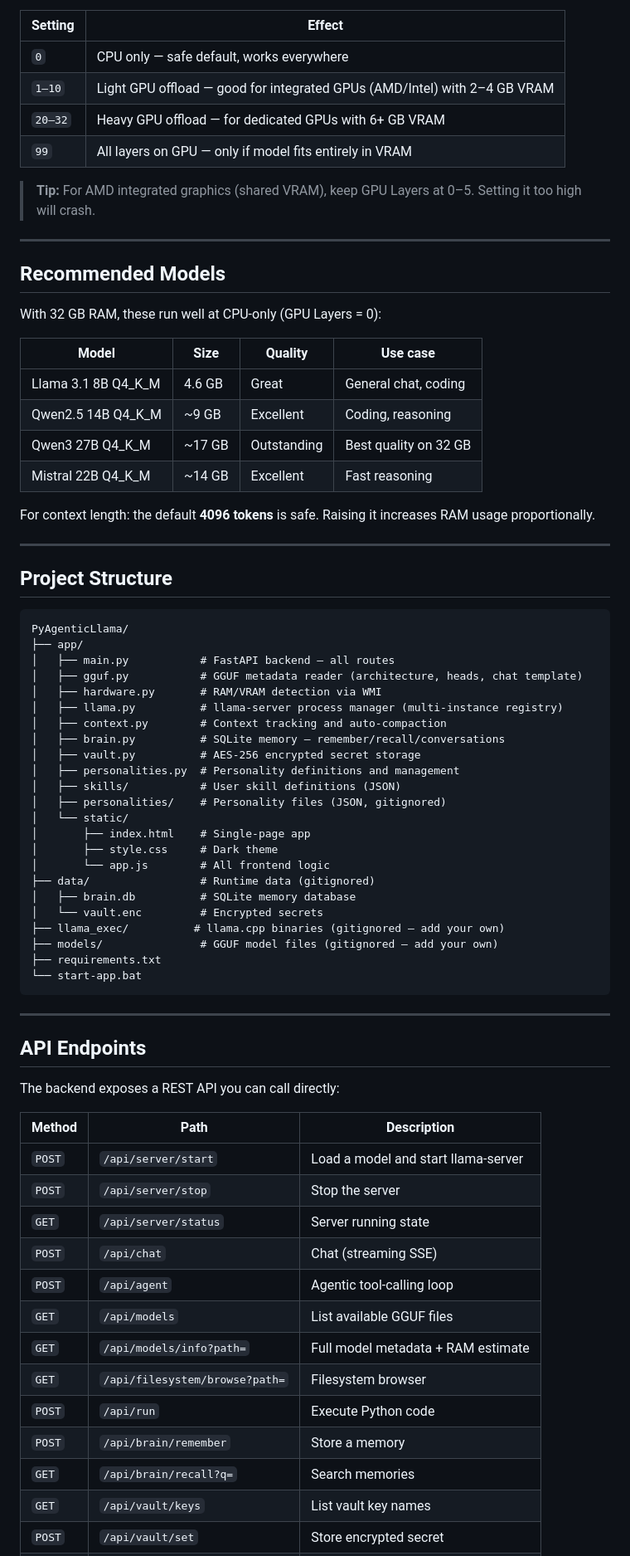
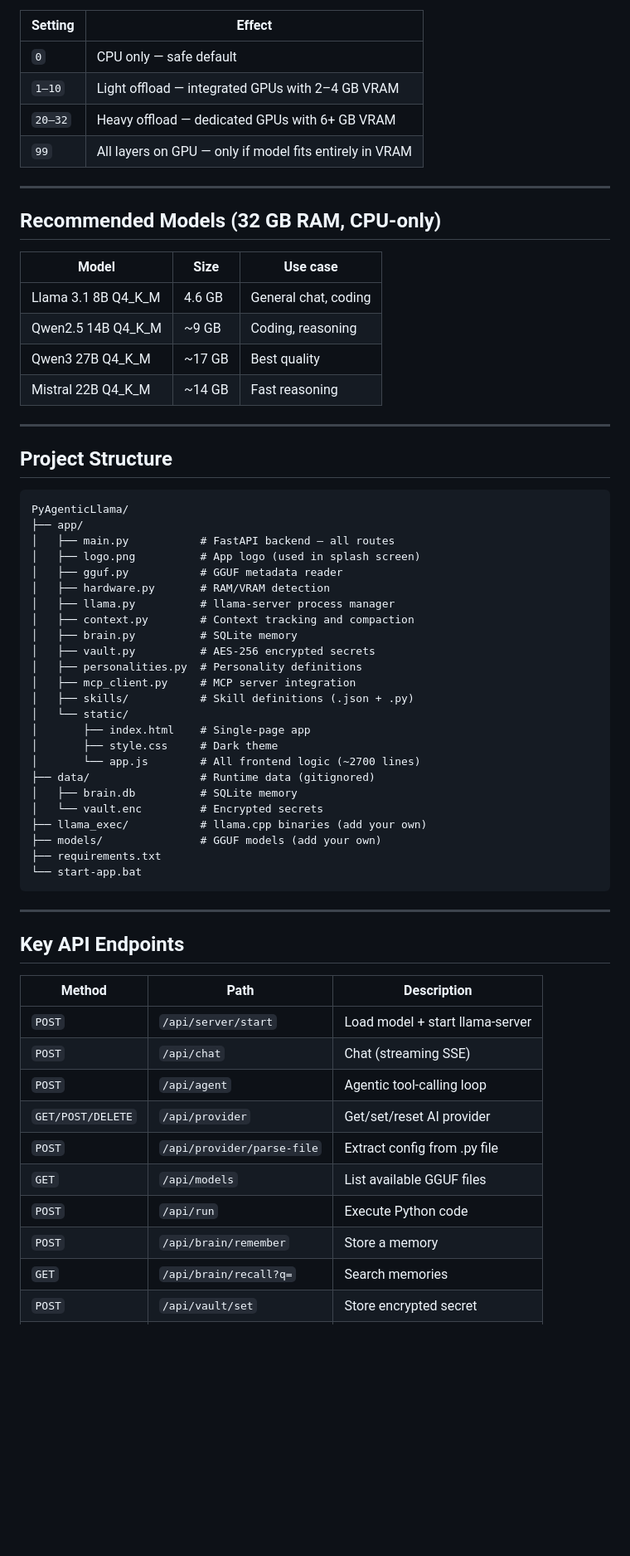
Before and after one commit to tattooinmtl/PyAgenticLlama, a Markdown page: README.md, the part around one of its changes. Shown at 83% size. Rendered like a GitHub page; blank space fills up the shorter version.

Commit message:
docs: rewrite README with logo, provider support, and current feature set
Co-Authored-By: Claude Sonnet 4.6 <noreply@anthropic.com>

````diff
--- a/README.md
+++ b/README.md
@@ -120,27 +127,21 @@ The **GPU Layers** setting controls how many model layers run on GPU vs CPU:
 
 | Setting | Effect |
 |---------|--------|
-| `0` | CPU only — safe default, works everywhere |
-| `1–10` | Light GPU offload — good for integrated GPUs (AMD/Intel) with 2–4 GB VRAM |
-| `20–32` | Heavy GPU offload — for dedicated GPUs with 6+ GB VRAM |
+| `0` | CPU only — safe default |
+| `1–10` | Light offload — integrated GPUs with 2–4 GB VRAM |
+| `20–32` | Heavy offload — dedicated GPUs with 6+ GB VRAM |
 | `99` | All layers on GPU — only if model fits entirely in VRAM |
-
-> **Tip:** For AMD integrated graphics (shared VRAM), keep GPU Layers at 0–5. Setting it too high will crash.
 
 ---
 
-## Recommended Models
+## Recommended Models (32 GB RAM, CPU-only)
 
-With 32 GB RAM, these run well at CPU-only (GPU Layers = 0):
-
-| Model | Size | Quality | Use case |
-|-------|------|---------|----------|
-| Llama 3.1 8B Q4_K_M | 4.6 GB | Great | General chat, coding |
-| Qwen2.5 14B Q4_K_M | ~9 GB | Excellent | Coding, reasoning |
-| Qwen3 27B Q4_K_M | ~17 GB | Outstanding | Best quality on 32 GB |
-| Mistral 22B Q4_K_M | ~14 GB | Excellent | Fast reasoning |
-
-For context length: the default **4096 tokens** is safe. Raising it increases RAM usage proportionally.
+| Model | Size | Use case |
+|-------|------|----------|
+| Llama 3.1 8B Q4_K_M | 4.6 GB | General chat, coding |
+| Qwen2.5 14B Q4_K_M | ~9 GB | Coding, reasoning |
+| Qwen3 27B Q4_K_M | ~17 GB | Best quality |
+| Mistral 22B Q4_K_M | ~14 GB | Fast reasoning |
 
 ---
 
@@ -150,46 +151,42 @@ For context length: the default **4096 tokens** is safe. Raising it increases RA
 PyAgenticLlama/
 ├── app/
 │   ├── main.py           # FastAPI backend — all routes
-│   ├── gguf.py           # GGUF metadata reader (architecture, heads, chat template)
-│   ├── hardware.py       # RAM/VRAM detection via WMI
-│   ├── llama.py          # llama-server process manager (multi-instance registry)
-│   ├── context.py        # Context tracking and auto-compaction
-│   ├── brain.py          # SQLite memory — remember/recall/conversations
-│   ├── vault.py          # AES-256 encrypted secret storage
-│   ├── personalities.py  # Personality definitions and management
-│   ├── skills/           # User skill definitions (JSON)
-│   ├── personalities/    # Personality files (JSON, gitignored)
+│   ├── logo.png          # App logo (used in splash screen)
+│   ├── gguf.py           # GGUF metadata reader
+│   ├── hardware.py       # RAM/VRAM detection
+│   ├── llama.py          # llama-server process manager
+│   ├── context.py        # Context tracking and compaction
+│   ├── brain.py          # SQLite memory
+│   ├── vault.py          # AES-256 encrypted secrets
+│   ├── personalities.py  # Personality definitions
+│   ├── mcp_client.py     # MCP server integration
+│   ├── skills/           # Skill definitions (.json + .py)
 │   └── static/
 │       ├── index.html    # Single-page app
 │       ├── style.css     # Dark theme
-│       └── app.js        # All frontend logic
+│       └── app.js        # All frontend logic (~2700 lines)
 ├── data/                 # Runtime data (gitignored)
-│   ├── brain.db          # SQLite memory database
+│   ├── brain.db          # SQLite memory
 │   └── vault.enc         # Encrypted secrets
-├── llama_exec/          # llama.cpp binaries (gitignored — add your own)
-├── models/               # GGUF model files (gitignored — add your own)
+├── llama_exec/           # llama.cpp binaries (add your own)
+├── models/               # GGUF models (add your own)
 ├── requirements.txt
 └── start-app.bat
 ```
 
 ---
 
-## API Endpoints
-
-The backend exposes a REST API you can call directly:
+## Key API Endpoints
 
 | Method | Path | Description |
 |--------|------|-------------|
-| `POST` | `/api/server/start` | Load a model and start llama-server |
-| `POST` | `/api/server/stop` | Stop the server |
-| `GET`  | `/api/server/status` | Server running state |
+| `POST` | `/api/server/start` | Load model + start llama-server |
 | `POST` | `/api/chat` | Chat (streaming SSE) |
 | `POST` | `/api/agent` | Agentic tool-calling loop |
+| `GET/POST/DELETE` | `/api/provider` | Get/set/reset AI provider |
+| `POST` | `/api/provider/parse-file` | Extract config from .py file |
 | `GET`  | `/api/models` | List available GGUF files |
-| `GET`  | `/api/models/info?path=` | Full model metadata + RAM estimate |
-| `GET`  | `/api/filesystem/browse?path=` | Filesystem browser |
 | `POST` | `/api/run` | Execute Python code |
 | `POST` | `/api/brain/remember` | Store a memory |
 | `GET`  | `/api/brain/recall?q=` | Search memories |
-| `GET`  | `/api/vault/keys` | List vault key names |
 | `POST` | `/api/vault/set` | Store encrypted secret |
````
Also changed, not shown: other parts of README.md (+61 -54 lines).
